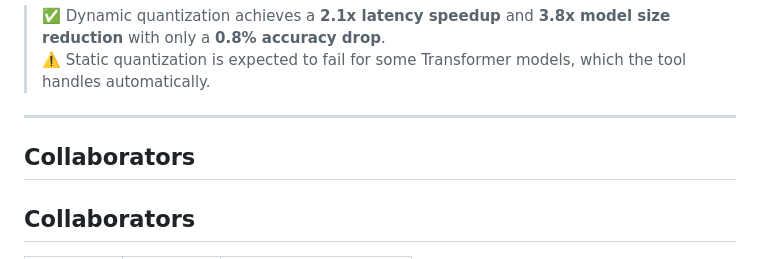
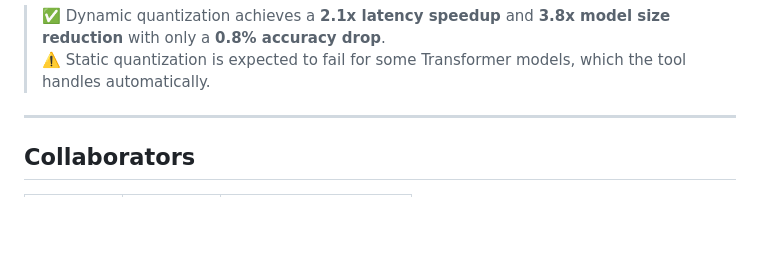
Before and after one commit to vishwasbhairab/QuanTool, a Markdown page: README.md, the part around the change. Rendered like a GitHub page; blank space fills up the shorter version.

```diff
--- a/README.md
+++ b/README.md
@@ -73,7 +73,6 @@ This example is for `distilbert-base-uncased` on the **sst2** task.
 > ✅ Dynamic quantization achieves a **2.1x latency speedup** and **3.8x model size reduction** with only a **0.8% accuracy drop**.
 > ⚠️ Static quantization is expected to fail for some Transformer models, which the tool handles automatically.
 ---
-## Collaborators
 
 ## Collaborators
 
```
